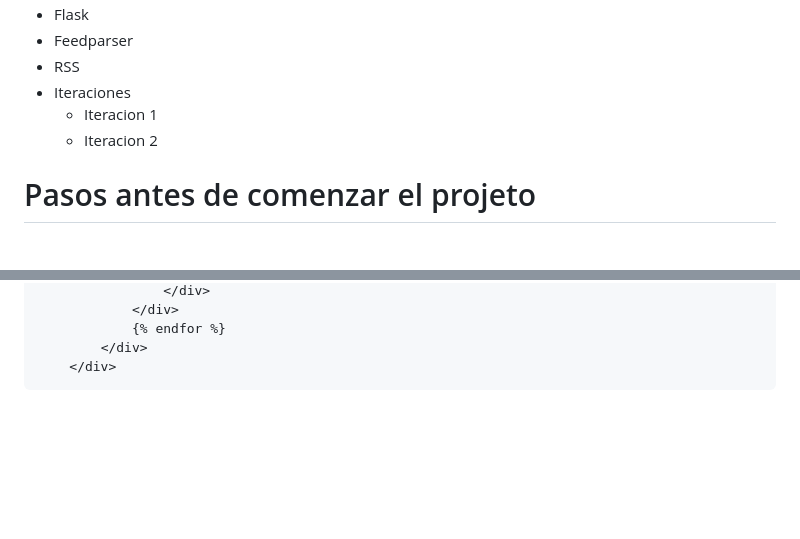
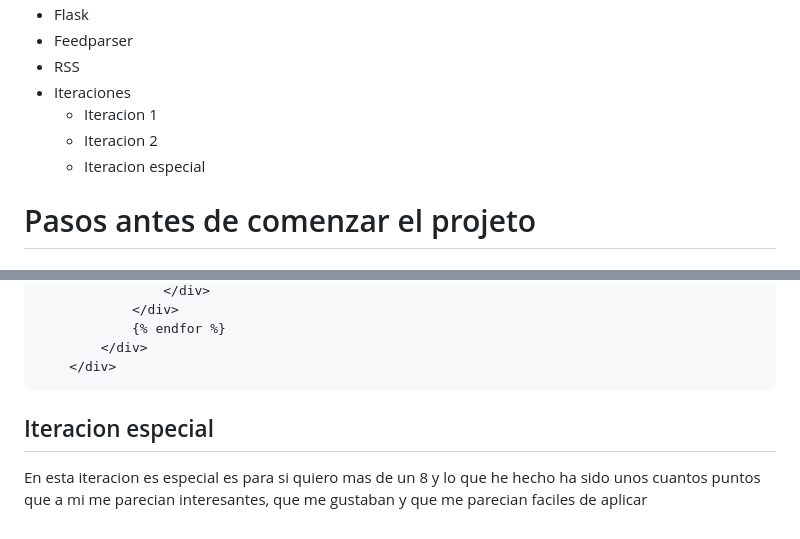
Before and after one commit to Domeneccc/M04_rss_flask, a Markdown page: README.md, 2 parts joined by grey strips. GitHub-like rendering; blank space fills up the shorter version.

````diff
--- a/README.md
+++ b/README.md
@@ -12,6 +12,7 @@
 * Iteraciones
   - Iteracion 1
   - Iteracion 2
+  - Iteracion especial
 
 
 # Pasos antes de comenzar el projeto
@@ -183,3 +184,6 @@ div class="container">
         </div>
     </div>
 ```
+## Iteracion especial
+
+En esta iteracion es especial es para si quiero mas de un 8 y lo que he hecho ha sido unos cuantos puntos que a mi me parecian interesantes, que me gustaban y que me parecian faciles de aplicar
````
